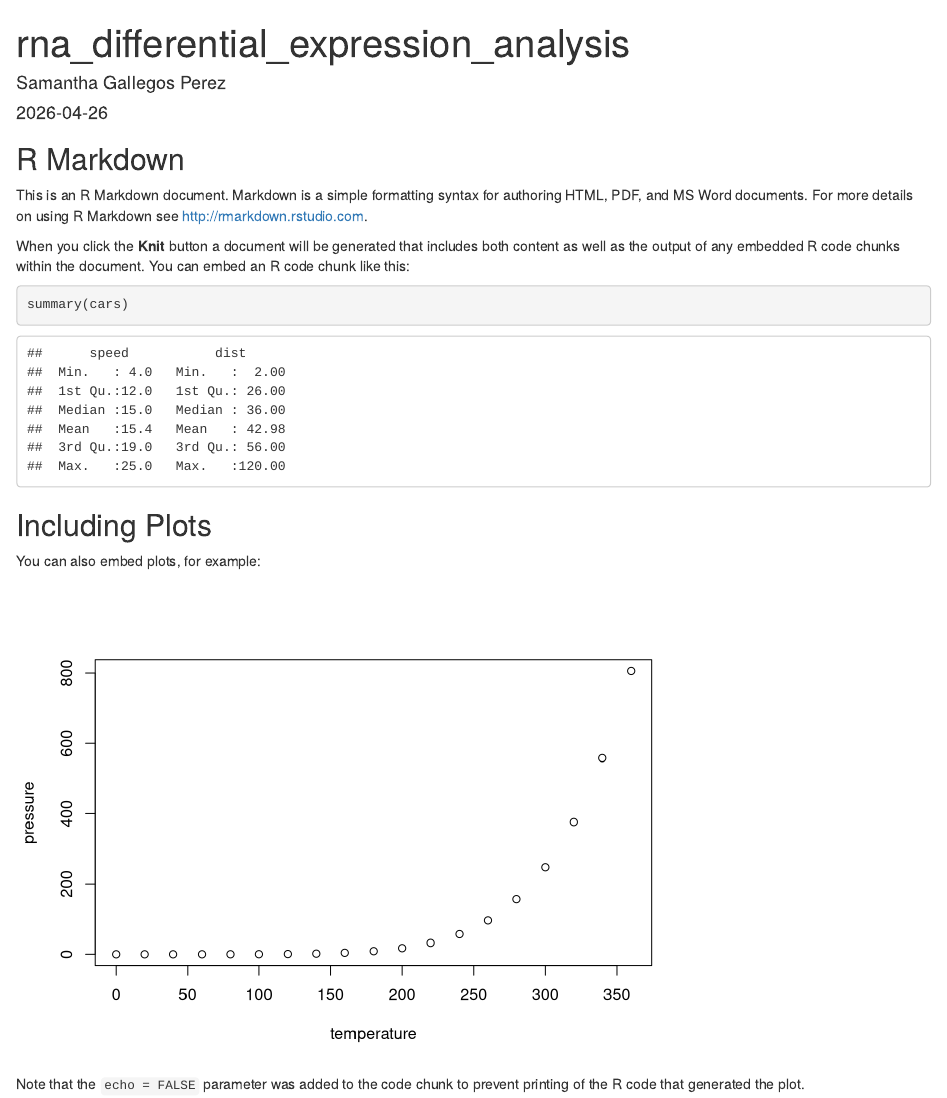
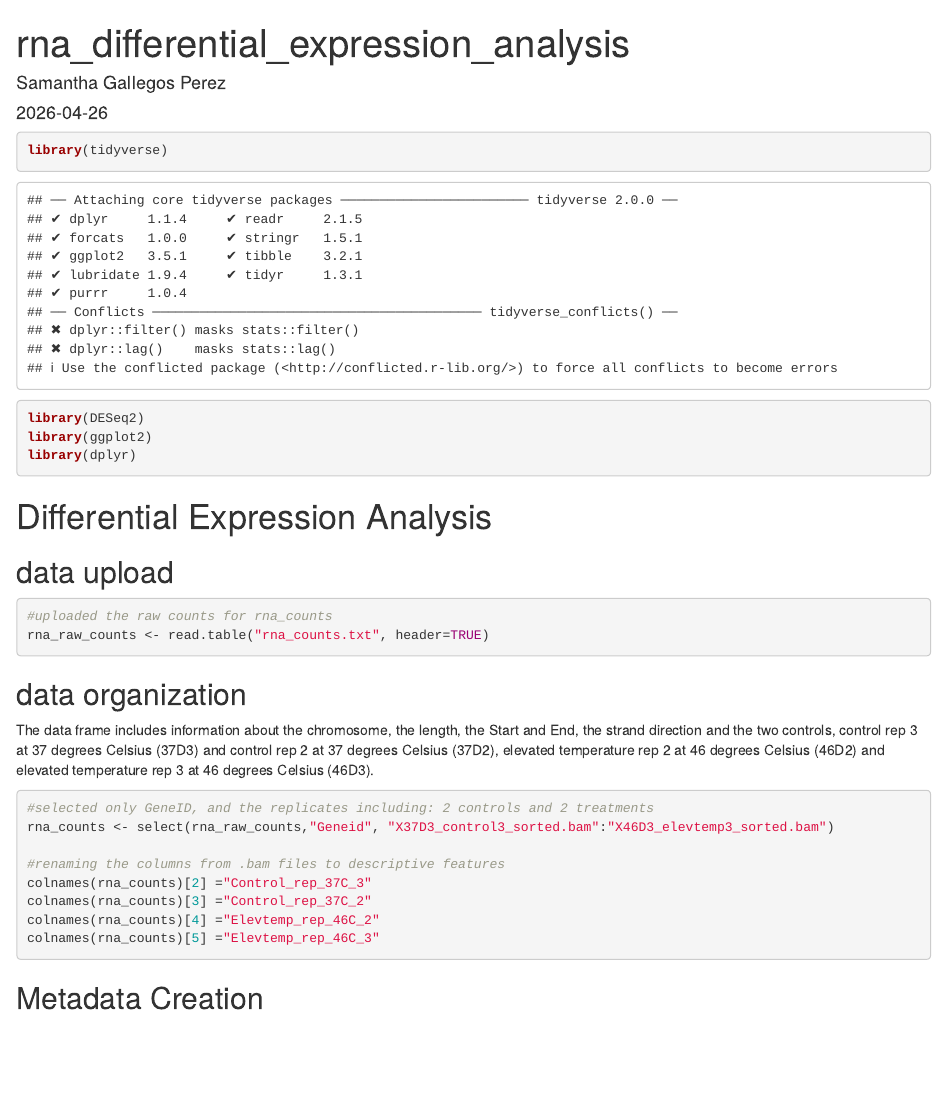
Before and after one commit to sgallegosperez8/rnaseq_analysis, an R Markdown document (rna_differential_expression_analysis.Rmd): the page in a window 1100 px wide, from its top. Rendered offline with R 4.5, knitr and Pandoc, with nearby package versions.

Commit message:
created R markdown file, including downloading raw counts

````diff
--- a/rna_differential_expression_analysis.Rmd
+++ b/rna_differential_expression_analysis.Rmd
@@ -6,26 +8,45 @@ output: html_document
 ---
 
 
-```{r setup, include=FALSE}
-knitr::opts_chunk$set(echo = TRUE)
+```{r packages}
+
+library(tidyverse)
+library(DESeq2)
+library(ggplot2)
+library(dplyr)
 ```
 
-## R Markdown
+# Differential Expression Analysis
 
-This is an R Markdown document. Markdown is a simple formatting syntax for authoring HTML, PDF, and MS Word documents. For more details on using R Markdown see <http://rmarkdown.rstudio.com>.
+## data upload
 
-When you click the **Knit** button a document will be generated that includes both content as well as the output of any embedded R code chunks within the document. You can embed an R code chunk like this:
-
-```{r cars}
-summary(cars)
+```{r data upload}
+#uploaded the raw counts for rna_counts
+rna_raw_counts <- read.table("rna_counts.txt", header=TRUE)
 ```
 
-## Including Plots
+## data organization
 
-You can also embed plots, for example:
+The data frame includes information about the chromosome, the length, the Start and End, the strand direction and the two controls, control rep 3 at 37 degrees Celsius (37D3) and control rep 2 at 37 degrees Celsius (37D2), elevated temperature rep 2 at 46 degrees Celsius (46D2) and elevated temperature rep 3 at 46 degrees Celsius (46D3).
 
-```{r pressure, echo=FALSE}
-plot(pressure)
+```{r data wrangling}
+
+#selected only GeneID, and the replicates including: 2 controls and 2 treatments
+rna_counts <- select(rna_raw_counts,"Geneid", "X37D3_control3_sorted.bam":"X46D3_elevtemp3_sorted.bam")
+
+#renaming the columns from .bam files to descriptive features
+colnames(rna_counts)[2] ="Control_rep_37C_3"
+colnames(rna_counts)[3] ="Control_rep_37C_2"
+colnames(rna_counts)[4] ="Elevtemp_rep_46C_2"
+colnames(rna_counts)[5] ="Elevtemp_rep_46C_3"
+
 ```
 
-Note that the `echo = FALSE` parameter was added to the code chunk to prevent printing of the R code that generated the plot.
+## Metadata Creation
+
+```{r metadata}
+
+
+
+
+```
````
Also changed, not shown: rna_differential_expression_analysis.html (added), rna_differential_expression_analysis.Rmd (2 more changed lines), 2 other files.
